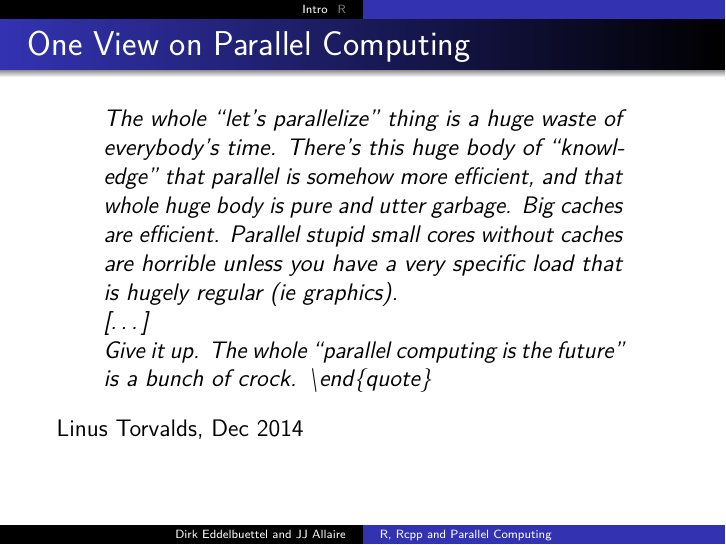
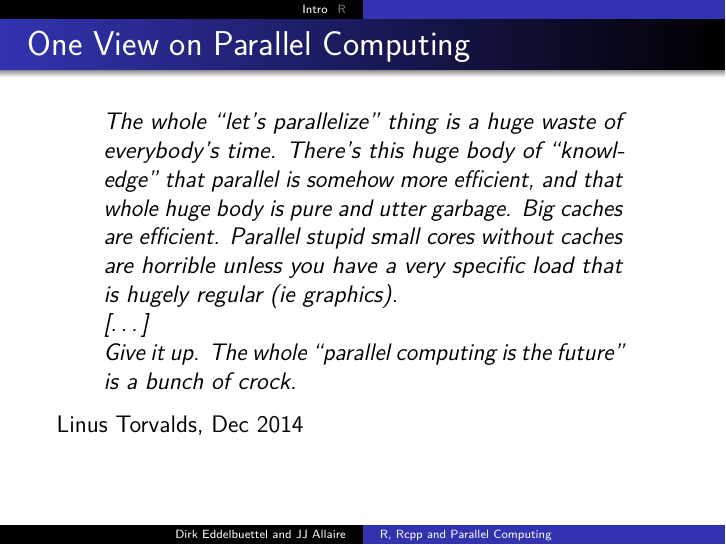
Before and after one commit to RcppCore/RcppParallel, an R Markdown document (vignettes/notyetready/rcpp_parallel_talk_jan2015.Rmd): page 3 of 9. Rendered offline with R 4.5, knitr and Pandoc, then LaTeX, with nearby package versions.

Commit message:
remove a leftover latex command

```diff
--- a/vignettes/notyetready/rcpp_parallel_talk_jan2015.Rmd
+++ b/vignettes/notyetready/rcpp_parallel_talk_jan2015.Rmd
@@ -27,7 +27,7 @@ classoption: compress
 > [...]
 >
 > Give it up. The whole "parallel computing is the future" is a bunch of crock.
-\end{quote}
+
 
 [Linus Torvalds, Dec 2014](http://www.realworldtech.com/forum/?threadid=146066&curpostid=146227)
 
```
